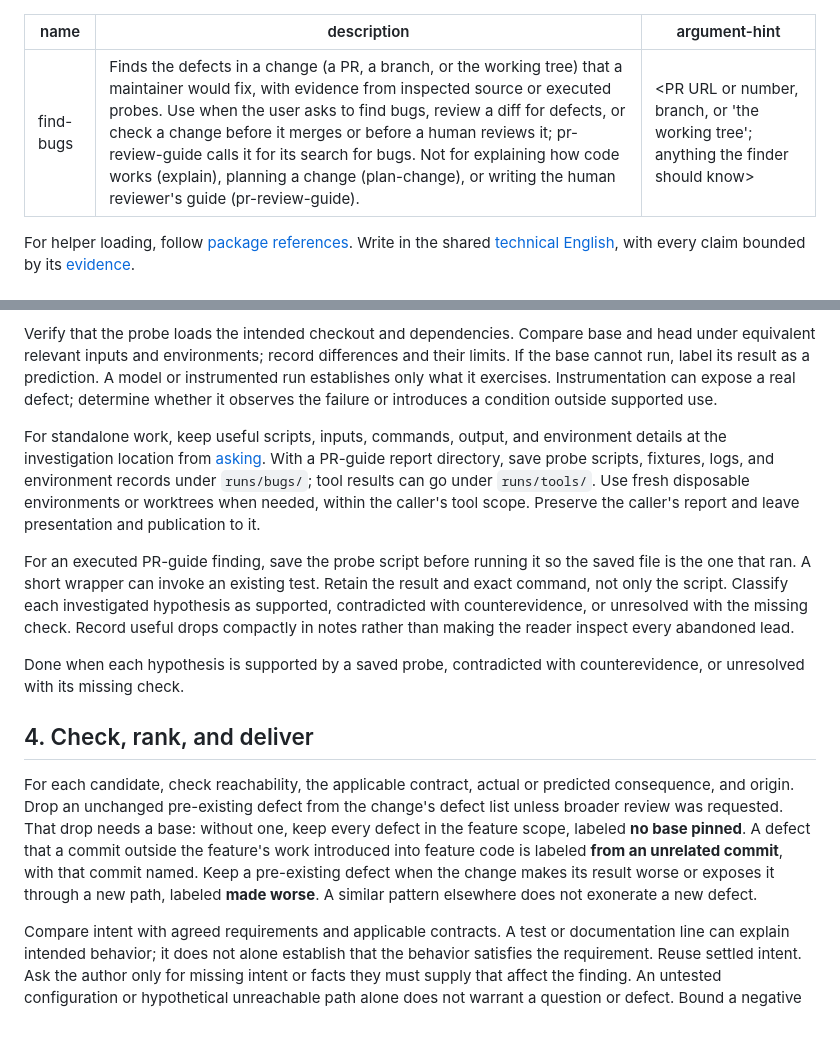
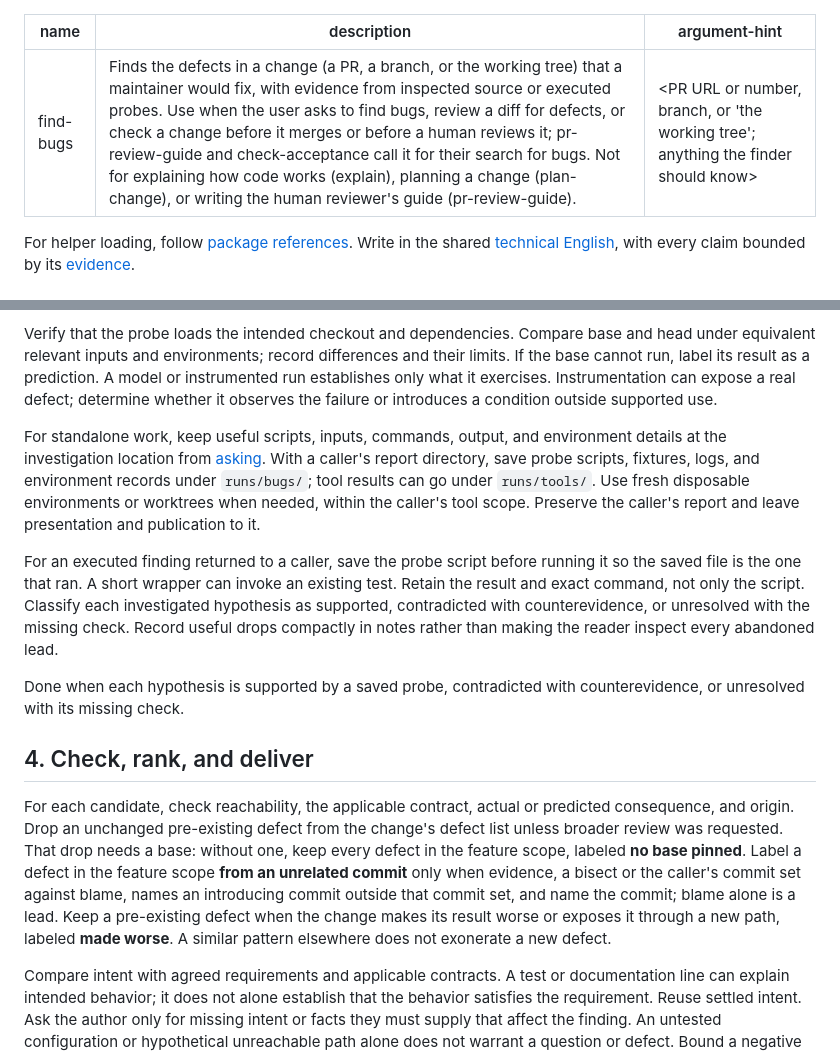
Before and after one commit to aantoniadis/skills, a Markdown page: skills/find-bugs/SKILL.md, 2 parts joined by grey strips. Rendered like a GitHub page; blank space fills up the shorter version.

```diff
--- a/skills/find-bugs/SKILL.md
+++ b/skills/find-bugs/SKILL.md
@@ -1,6 +1,6 @@
 ---
 name: find-bugs
-description: Finds the defects in a change (a PR, a branch, or the working tree) that a maintainer would fix, with evidence from inspected source or executed probes. Use when the user asks to find bugs, review a diff for defects, or check a change before it merges or before a human reviews it; pr-review-guide calls it for its search for bugs. Not for explaining how code works (explain), planning a change (plan-change), or writing the human reviewer's guide (pr-review-guide).
+description: Finds the defects in a change (a PR, a branch, or the working tree) that a maintainer would fix, with evidence from inspected source or executed probes. Use when the user asks to find bugs, review a diff for defects, or check a change before it merges or before a human reviews it; pr-review-guide and check-acceptance call it for their search for bugs. Not for explaining how code works (explain), planning a change (plan-change), or writing the human reviewer's guide (pr-review-guide).
 argument-hint: "<PR URL or number, branch, or 'the working tree'; anything the finder should know>"
 ---
 
@@ -45,15 +45,15 @@ Use the cheapest adequate check through the relevant public boundary: a focused
 
 Verify that the probe loads the intended checkout and dependencies. Compare base and head under equivalent relevant inputs and environments; record differences and their limits. If the base cannot run, label its result as a prediction. A model or instrumented run establishes only what it exercises. Instrumentation can expose a real defect; determine whether it observes the failure or introduces a condition outside supported use.
 
-For standalone work, keep useful scripts, inputs, commands, output, and environment details at the investigation location from [asking](../ASKING.md). With a PR-guide report directory, save probe scripts, fixtures, logs, and environment records under `runs/bugs/`; tool results can go under `runs/tools/`. Use fresh disposable environments or worktrees when needed, within the caller's tool scope. Preserve the caller's report and leave presentation and publication to it.
+For standalone work, keep useful scripts, inputs, commands, output, and environment details at the investigation location from [asking](../ASKING.md). With a caller's report directory, save probe scripts, fixtures, logs, and environment records under `runs/bugs/`; tool results can go under `runs/tools/`. Use fresh disposable environments or worktrees when needed, within the caller's tool scope. Preserve the caller's report and leave presentation and publication to it.
 
-For an executed PR-guide finding, save the probe script before running it so the saved file is the one that ran. A short wrapper can invoke an existing test. Retain the result and exact command, not only the script. Classify each investigated hypothesis as supported, contradicted with counterevidence, or unresolved with the missing check. Record useful drops compactly in notes rather than making the reader inspect every abandoned lead.
+For an executed finding returned to a caller, save the probe script before running it so the saved file is the one that ran. A short wrapper can invoke an existing test. Retain the result and exact command, not only the script. Classify each investigated hypothesis as supported, contradicted with counterevidence, or unresolved with the missing check. Record useful drops compactly in notes rather than making the reader inspect every abandoned lead.
 
 Done when each hypothesis is supported by a saved probe, contradicted with counterevidence, or unresolved with its missing check.
 
 ## 4. Check, rank, and deliver
 
-For each candidate, check reachability, the applicable contract, actual or predicted consequence, and origin. Drop an unchanged pre-existing defect from the change's defect list unless broader review was requested. That drop needs a base: without one, keep every defect in the feature scope, labeled **no base pinned**. A defect that a commit outside the feature's work introduced into feature code is labeled **from an unrelated commit**, with that commit named. Keep a pre-existing defect when the change makes its result worse or exposes it through a new path, labeled **made worse**. A similar pattern elsewhere does not exonerate a new defect.
+For each candidate, check reachability, the applicable contract, actual or predicted consequence, and origin. Drop an unchanged pre-existing defect from the change's defect list unless broader review was requested. That drop needs a base: without one, keep every defect in the feature scope, labeled **no base pinned**. Label a defect in the feature scope **from an unrelated commit** only when evidence, a bisect or the caller's commit set against blame, names an introducing commit outside that commit set, and name the commit; blame alone is a lead. Keep a pre-existing defect when the change makes its result worse or exposes it through a new path, labeled **made worse**. A similar pattern elsewhere does not exonerate a new defect.
 
 Compare intent with agreed requirements and applicable contracts. A test or documentation line can explain intended behavior; it does not alone establish that the behavior satisfies the requirement. Reuse settled intent. Ask the author only for missing intent or facts they must supply that affect the finding. An untested configuration or hypothetical unreachable path alone does not warrant a question or defect. Bound a negative probe to the configuration it exercised, and retain other configurations only when evidence supports a material concern.
 
```
Also changed, not shown: skills/check-acceptance/SKILL.md (+4 -4 lines).
